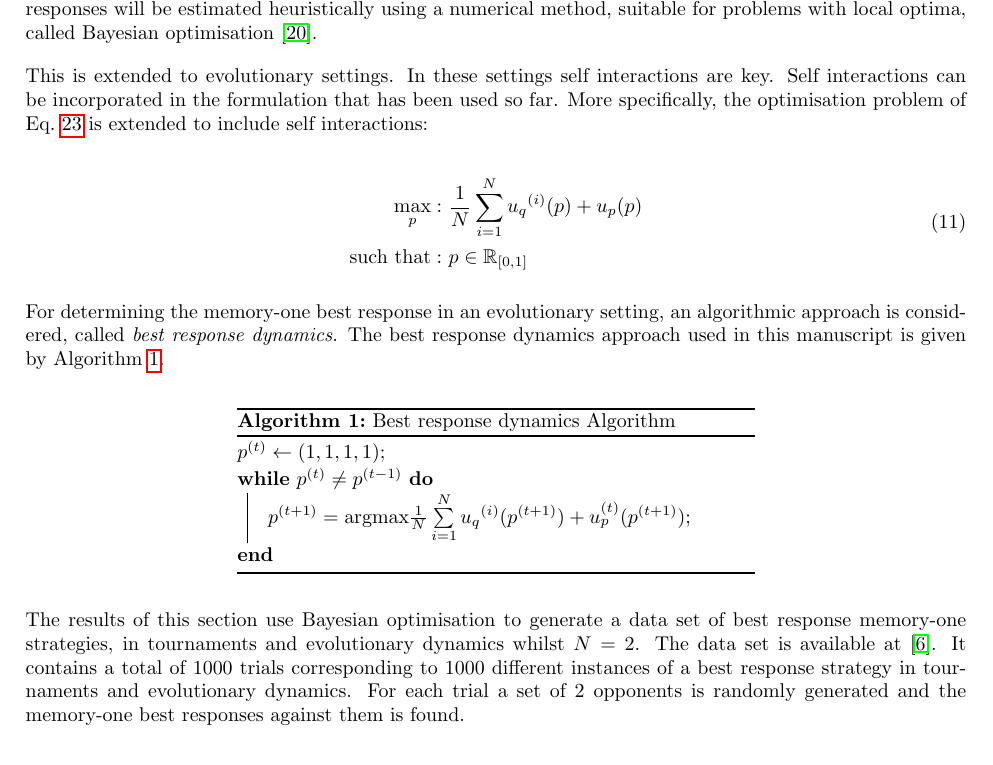
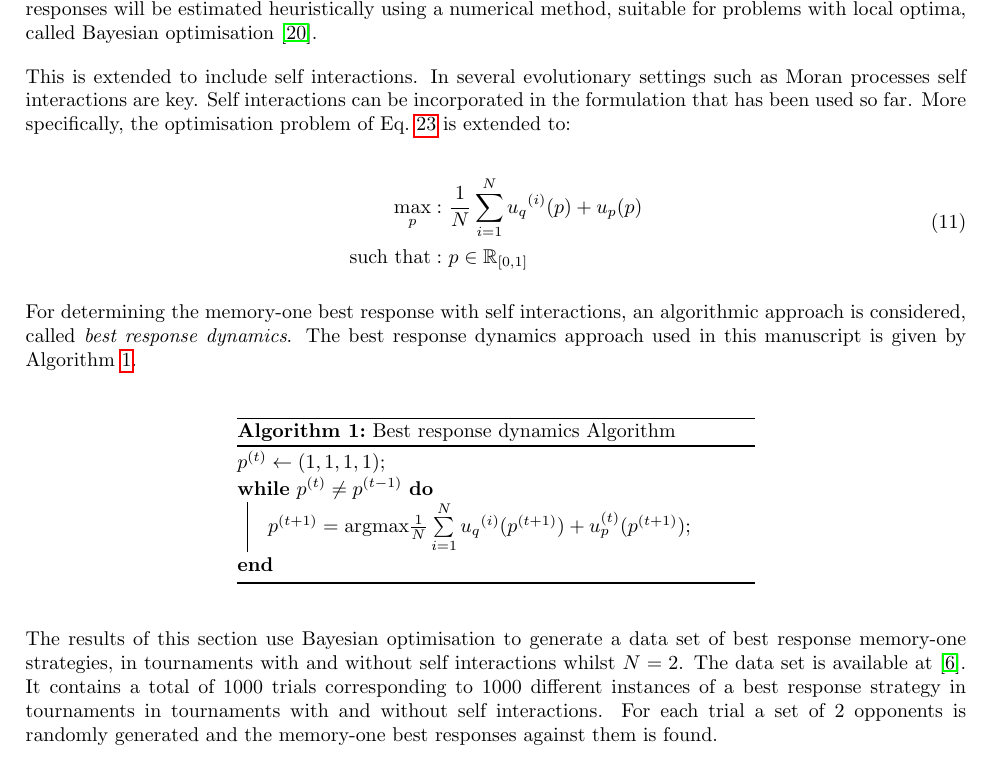
Before and after one commit to Nikoleta-v3/Memory-size-in-the-prisoners-dilemma, a LaTeX paper (main.tex): part of page 5 of 16, cut so that both start at the same text. Compiled offline with pdfLaTeX.

Commit message:
working on results

```diff
--- a/main.tex
+++ b/main.tex
@@ -345,11 +345,11 @@ becomes intractable. As a result, best responses will be estimated
 heuristically using a numerical method, suitable for problems with local optima,
 called Bayesian optimisation~\cite{Mokus1978}.
 
-This is extended to evolutionary settings. In these settings
-self interactions are key. Self interactions can be incorporated in the
+This is extended to include self interactions. In several evolutionary settings
+such as Moran processes self interactions are key. Self interactions can be
+incorporated in the
 formulation that has been used so far. More specifically, the optimisation
-problem of Eq.~\ref{eq:mo_tournament_optimisation} is extended to include self
-interactions:
+problem of Eq.~\ref{eq:mo_tournament_optimisation} is extended to:
 
 \begin{equation}\label{eq:mo_evolutionary_optimisation}
 \begin{aligned}
@@ -359,7 +359,7 @@ interactions:
 \end{aligned}
 \end{equation}
 
-For determining the memory-one best response in an evolutionary setting, an
+For determining the memory-one best response with self interactions, an
 algorithmic approach is considered, called \textit{best response dynamics}. The
 best response dynamics approach used in this manuscript is given by
 Algorithm~\ref{algo:best_response_dynamics}.
@@ -379,10 +379,10 @@ Algorithm~\ref{algo:best_response_dynamics}.
 \end{center}
 
 The results of this section use Bayesian optimisation to generate a data set of best response
-memory-one strategies, in tournaments and evolutionary dynamics whilst \(N=2\).
+memory-one strategies, in tournaments with and without self interactions whilst \(N=2\).
 The data set is available at~\cite{glynatsi2019}. It contains a total of 1000 trials
 corresponding to 1000 different instances of a best response strategy in
-tournaments and evolutionary dynamics. For each trial a set of 2 opponents is
+tournaments in tournaments with and without self interactions. For each trial a set of 2 opponents is
 randomly generated and the memory-one best responses against them is found.
 
 % The source code for the experiments presented in this manuscript has been written in a sustainable manner~\cite{Benureau2018}.
```
Also changed, not shown: main.pdf, main.tex (2 more changed lines).
